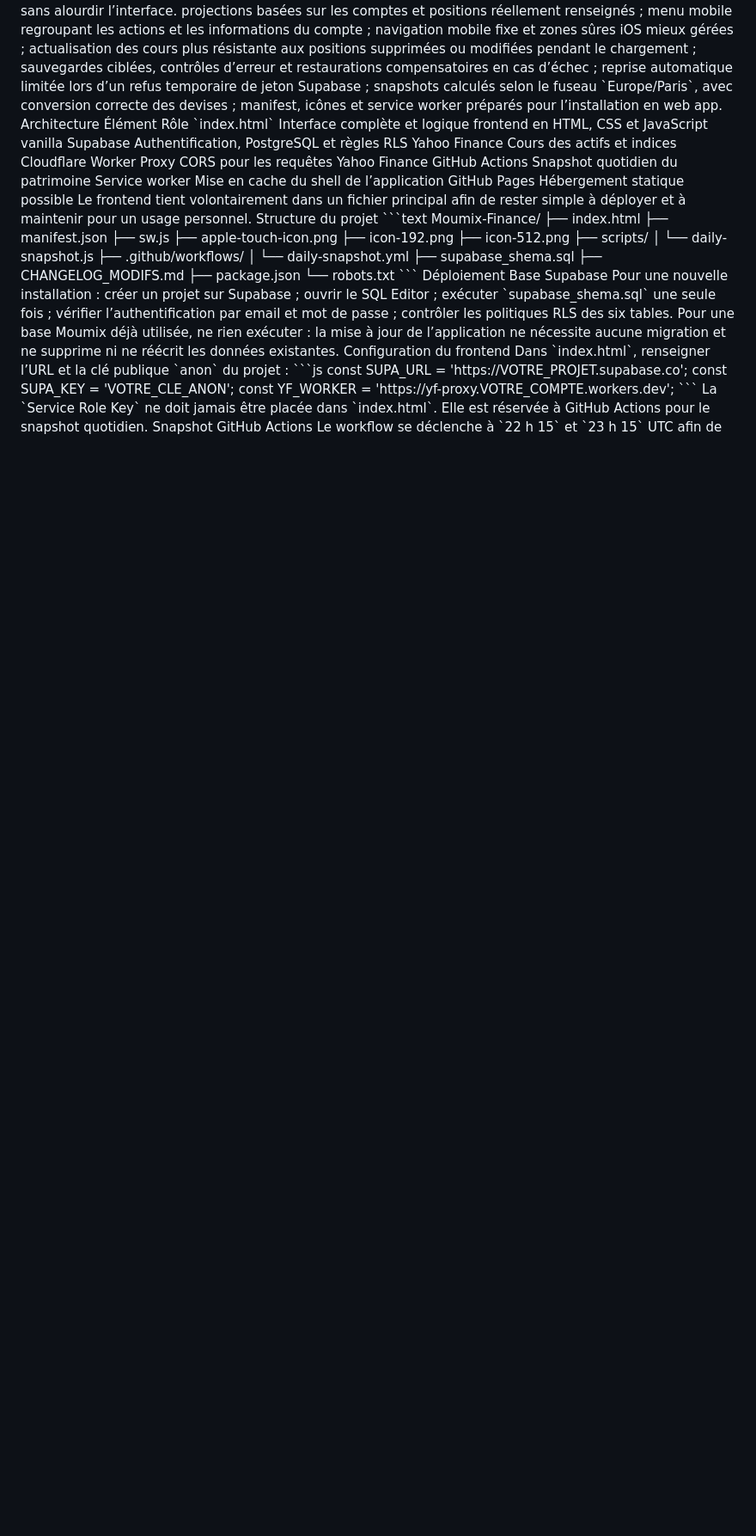
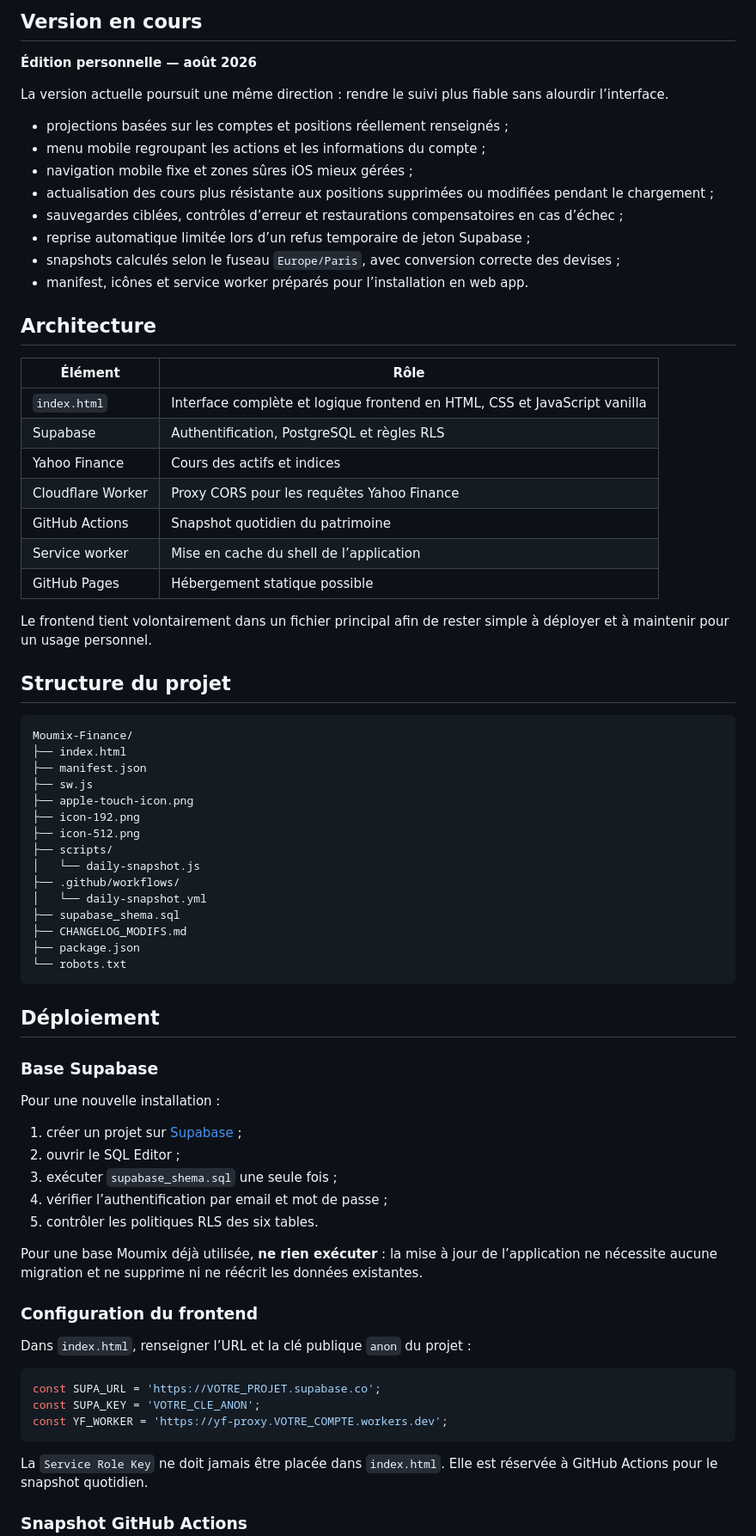
Before and after one commit to sodanexus/Moumix-Finance, a Markdown page: README.md, the part around one of its changes. Shown at 86% size. GitHub-like rendering; blank space fills up the shorter version.

Commit message:
Revise README for better organization and clarity
Updated the README to enhance structure and clarity, added sections and improved formatting.

````diff
--- a/README.md
+++ b/README.md
@@ -61,23 +91,34 @@ Version en cours
+## Version en cours
+
+**Édition personnelle — août 2026**
+
 La version actuelle poursuit une même direction : rendre le suivi plus fiable sans alourdir l’interface.
-projections basées sur les comptes et positions réellement renseignés ;
-menu mobile regroupant les actions et les informations du compte ;
-navigation mobile fixe et zones sûres iOS mieux gérées ;
-actualisation des cours plus résistante aux positions supprimées ou modifiées pendant le chargement ;
-sauvegardes ciblées, contrôles d’erreur et restaurations compensatoires en cas d’échec ;
-reprise automatique limitée lors d’un refus temporaire de jeton Supabase ;
-snapshots calculés selon le fuseau `Europe/Paris`, avec conversion correcte des devises ;
-manifest, icônes et service worker préparés pour l’installation en web app.
-Architecture
-Élément	Rôle
-`index.html`	Interface complète et logique frontend en HTML, CSS et JavaScript vanilla
-Supabase	Authentification, PostgreSQL et règles RLS
-Yahoo Finance	Cours des actifs et indices
-Cloudflare Worker	Proxy CORS pour les requêtes Yahoo Finance
-GitHub Actions	Snapshot quotidien du patrimoine
-Service worker	Mise en cache du shell de l’application
-GitHub Pages	Hébergement statique possible
+
+- projections basées sur les comptes et positions réellement renseignés ;
+- menu mobile regroupant les actions et les informations du compte ;
+- navigation mobile fixe et zones sûres iOS mieux gérées ;
+- actualisation des cours plus résistante aux positions supprimées ou modifiées pendant le chargement ;
+- sauvegardes ciblées, contrôles d’erreur et restaurations compensatoires en cas d’échec ;
+- reprise automatique limitée lors d’un refus temporaire de jeton Supabase ;
+- snapshots calculés selon le fuseau `Europe/Paris`, avec conversion correcte des devises ;
+- manifest, icônes et service worker préparés pour l’installation en web app.
+
+## Architecture
+
+| Élément | Rôle |
+| --- | --- |
+| `index.html` | Interface complète et logique frontend en HTML, CSS et JavaScript vanilla |
+| Supabase | Authentification, PostgreSQL et règles RLS |
+| Yahoo Finance | Cours des actifs et indices |
+| Cloudflare Worker | Proxy CORS pour les requêtes Yahoo Finance |
+| GitHub Actions | Snapshot quotidien du patrimoine |
+| Service worker | Mise en cache du shell de l’application |
+| GitHub Pages | Hébergement statique possible |
+
 Le frontend tient volontairement dans un fichier principal afin de rester simple à déployer et à maintenir pour un usage personnel.
-Structure du projet
+
+## Structure du projet
+
 ```text
 Moumix-Finance/
 ├── index.html
@@ -95,22 +136,33 @@ Moumix-Finance/
 ├── package.json
 └── robots.txt
 ```
-Déploiement
-Base Supabase
+
+## Déploiement
+
+### Base Supabase
+
 Pour une nouvelle installation :
-créer un projet sur Supabase ;
-ouvrir le SQL Editor ;
-exécuter `supabase_shema.sql` une seule fois ;
-vérifier l’authentification par email et mot de passe ;
-contrôler les politiques RLS des six tables.
-Pour une base Moumix déjà utilisée, ne rien exécuter : la mise à jour de l’application ne nécessite aucune migration et ne supprime ni ne réécrit les données existantes.
-Configuration du frontend
+
+1. créer un projet sur [Supabase](https://supabase.com) ;
+2. ouvrir le SQL Editor ;
+3. exécuter `supabase_shema.sql` une seule fois ;
+4. vérifier l’authentification par email et mot de passe ;
+5. contrôler les politiques RLS des six tables.
+
+Pour une base Moumix déjà utilisée, **ne rien exécuter** : la mise à jour de l’application ne nécessite aucune migration et ne supprime ni ne réécrit les données existantes.
+
+### Configuration du frontend
+
 Dans `index.html`, renseigner l’URL et la clé publique `anon` du projet :
+
 ```js
 const SUPA_URL = 'https://VOTRE_PROJET.supabase.co';
 const SUPA_KEY = 'VOTRE_CLE_ANON';
 const YF_WORKER = 'https://yf-proxy.VOTRE_COMPTE.workers.dev';
 ```
+
 La `Service Role Key` ne doit jamais être placée dans `index.html`. Elle est réservée à GitHub Actions pour le snapshot quotidien.
-Snapshot GitHub Actions
+
+### Snapshot GitHub Actions
+
 Le workflow se déclenche à `22 h 15` et `23 h 15` UTC afin de couvrir les changements d’heure. Le script vérifie l’heure locale `Europe/Paris` et une seule exécution écrit le point correspondant à minuit.
````
Also changed, not shown: other parts of README.md (+91 -46 lines).
